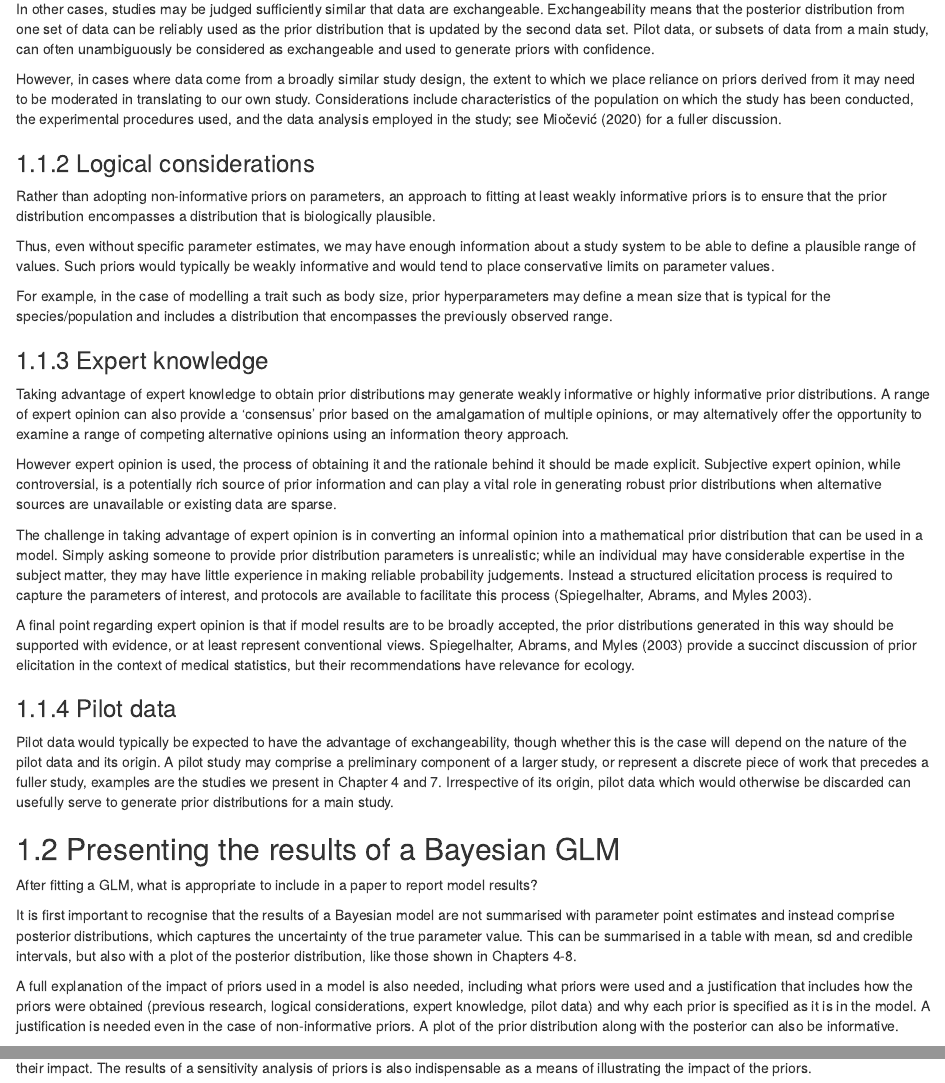
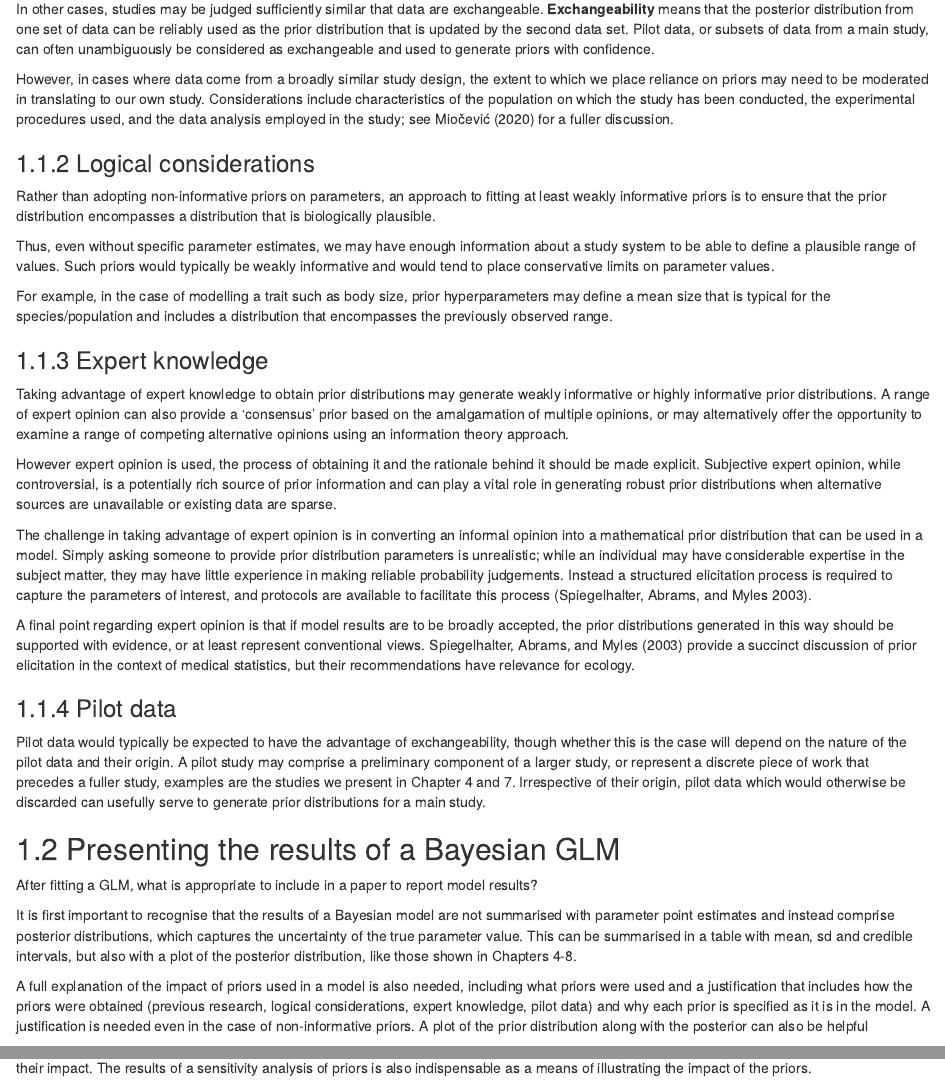
Before and after one commit to markwarren-uk/GLM_Bayesian_Oct21, an R Markdown document (09-bayes-implement-assess.Rmd): the page in a window 1100 px wide, from 670 px down, and a second part further down, joined at a grey line. Rendered offline with R 4.5, knitr and Pandoc, with nearby package versions; drawn as R Markdown's standard HTML page in place of the format the file asks for.

Commit message:
Update 09-bayes-implement-assess.Rmd

```diff
--- a/09-bayes-implement-assess.Rmd
+++ b/09-bayes-implement-assess.Rmd
@@ -24,9 +24,9 @@ Previously collected data from comparable studies can provide estimates of model
 
 In some cases related studies provide no relevant information, or incorporate biases that render information unusable, for example through lack of experimental quality, scientific rigour, or because the setting of previous studies was not focused on the parameter(s) of interest in our own study.
 
-In other cases, studies may be judged sufficiently similar that data are exchangeable. Exchangeability means that the posterior distribution from one set of data can be reliably used as the prior distribution that is updated by the second data set. Pilot data, or subsets of data from a main study, can often unambiguously be considered as exchangeable and used to generate priors with confidence.
+In other cases, studies may be judged sufficiently similar that data are exchangeable. **Exchangeability** means that the posterior distribution from one set of data can be reliably used as the prior distribution that is updated by the second data set. Pilot data, or subsets of data from a main study, can often unambiguously be considered as exchangeable and used to generate priors with confidence.
 
-However, in cases where data come from a broadly similar study design, the extent to which we place reliance on priors derived from it may need to be moderated in translating to our own study. Considerations include characteristics of the population on which the study has been conducted, the experimental procedures used, and the data analysis employed in the study; see @Miocevic_2020 for a fuller discussion.
+However, in cases where data come from a broadly similar study design, the extent to which we place reliance on priors may need to be moderated in translating to our own study. Considerations include characteristics of the population on which the study has been conducted, the experimental procedures used, and the data analysis employed in the study; see @Miocevic_2020 for a fuller discussion.
 
 ### Logical considerations
 
@@ -48,7 +48,7 @@ A final point regarding expert opinion is that if model results are to be broadl
 
 ### Pilot data
 
-Pilot data would typically be expected to have the advantage of exchangeability, though whether this is the case will depend on the nature of the pilot data and its origin. A pilot study may comprise a preliminary component of a larger study, or represent a discrete piece of work that precedes a fuller study, examples are the studies we present in Chapter 4 and 7. Irrespective of its origin, pilot data which would otherwise be discarded can usefully serve to generate prior distributions for a main study.
+Pilot data would typically be expected to have the advantage of exchangeability, though whether this is the case will depend on the nature of the pilot data and their origin. A pilot study may comprise a preliminary component of a larger study, or represent a discrete piece of work that precedes a fuller study, examples are the studies we present in Chapter 4 and 7. Irrespective of their origin, pilot data which would otherwise be discarded can usefully serve to generate prior distributions for a main study.
 
 ## Presenting the results of a Bayesian GLM
 
@@ -56,7 +56,7 @@ After fitting a GLM, what is appropriate to include in a paper to report model r
 
 It is first important to recognise that the results of a Bayesian model are not summarised with parameter point estimates and instead comprise posterior distributions, which captures the uncertainty of the true parameter value. This can be summarised in a table with mean, sd and credible intervals, but also with a plot of the posterior distribution, like those shown in Chapters 4-8.
 
-A full explanation of the impact of priors used in a model is also needed, including what priors were used and a justification that includes how the priors were obtained (previous research, logical considerations, expert knowledge, pilot data) and why each prior is specified as it is in the model. A justification is needed even in the case of non-informative priors. A plot of the prior distribution along with the posterior can also be informative.
+A full explanation of the impact of priors used in a model is also needed, including what priors were used and a justification that includes how the priors were obtained (previous research, logical considerations, expert knowledge, pilot data) and why each prior is specified as it is in the model. A justification is needed even in the case of non-informative priors. A plot of the prior distribution along with the posterior can also be helpful
 
 In the case that weakly informative or informative priors are used, a comparison of model results with non-informative priors is needed to illustrate their impact. The results of a sensitivity analysis of priors is also indispensable as a means of illustrating the impact of the priors.
 
```
